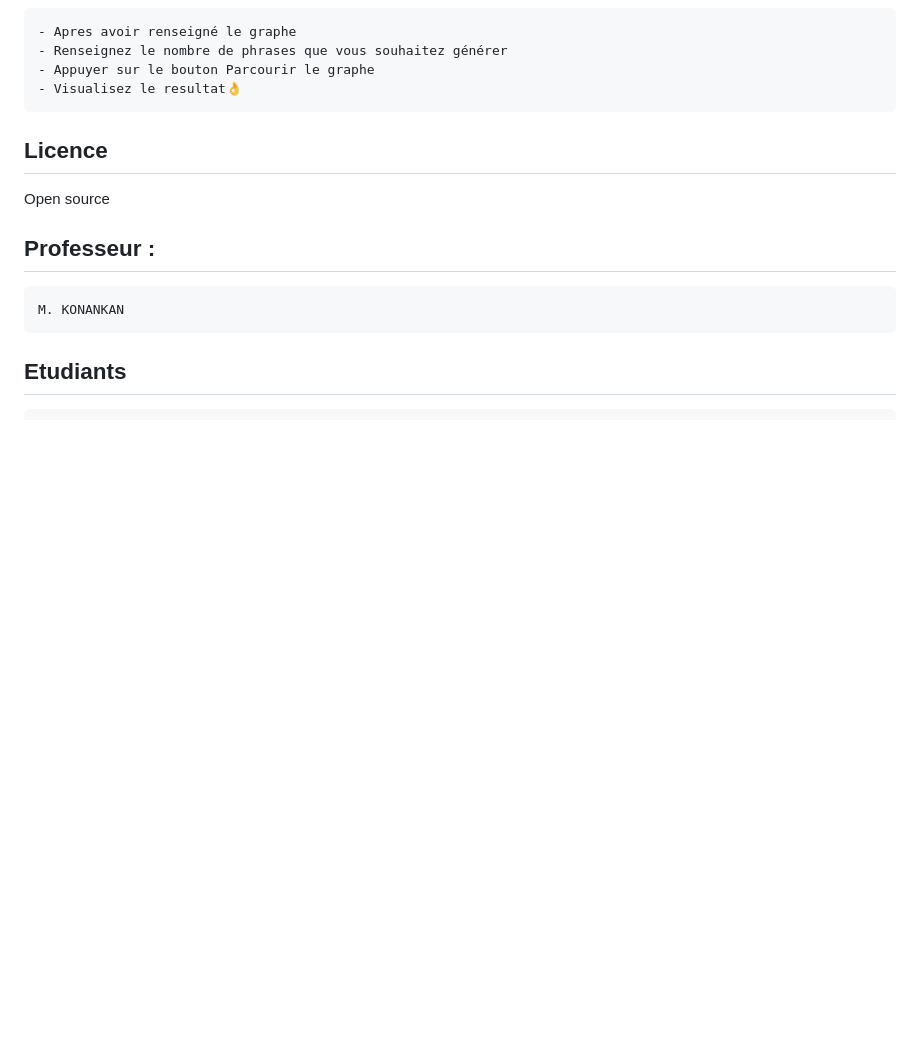
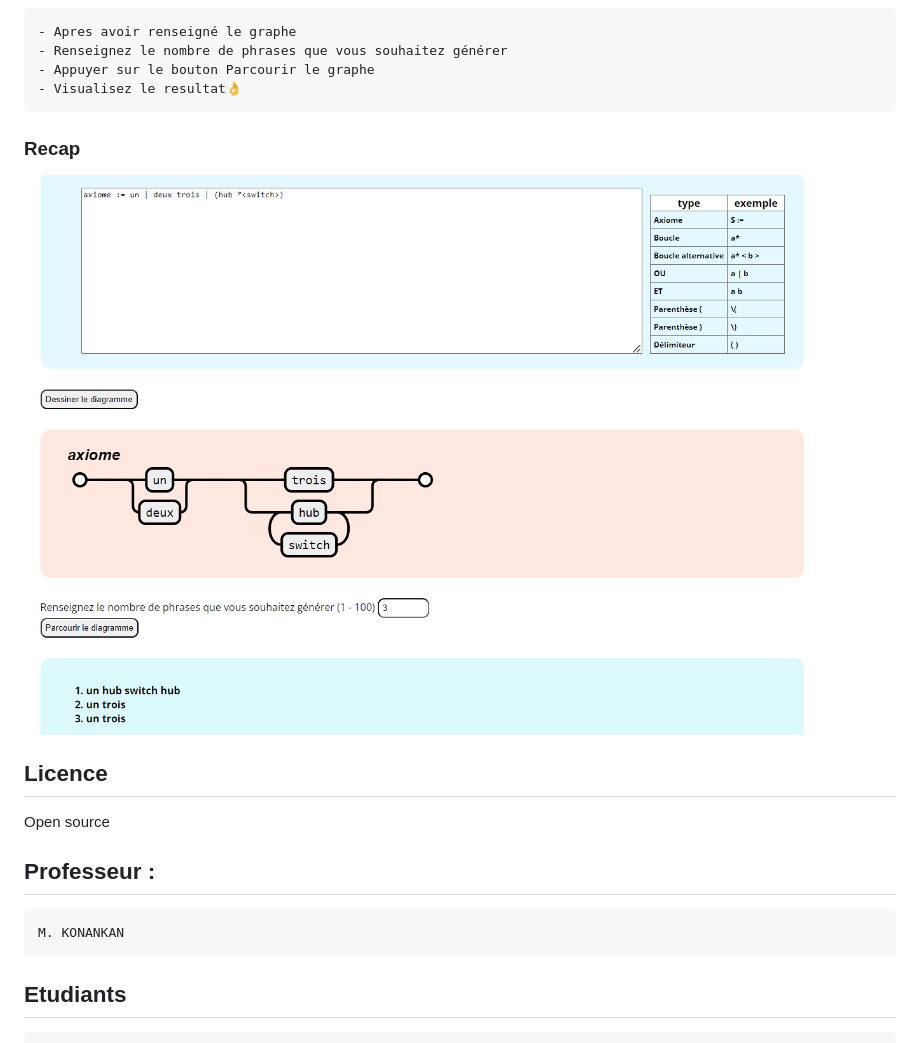
Before and after one commit to degrize/graphe-de-syntaxe-js, a Markdown page: README.md, the part around the change. Drawn GitHub-style; pictures changed too: assets/img/resultat2.png (added); blank space fills up the shorter version.

Commit message:
ajout du readme

```diff
--- a/README.md
+++ b/README.md
@@ -26,6 +26,9 @@ Inspiré par [http://www.json.org/](http://www.json.org/).
     - Appuyer sur le bouton Parcourir le graphe
     - Visualisez le resultat👌
 
+### Recap
+![](assets/img/resultat2.png)
+
 ## Licence
 Open source
 
```
